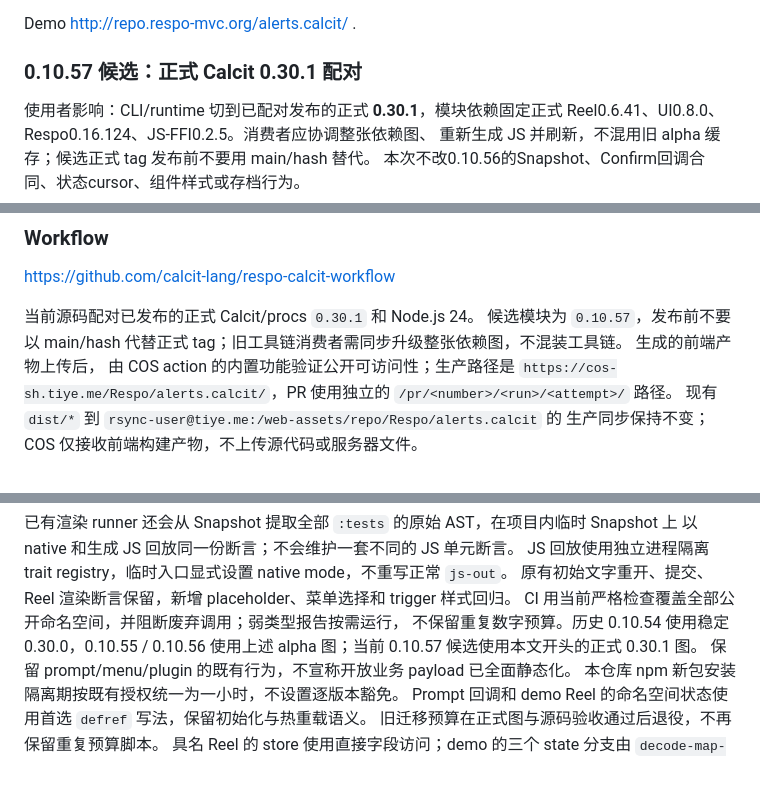
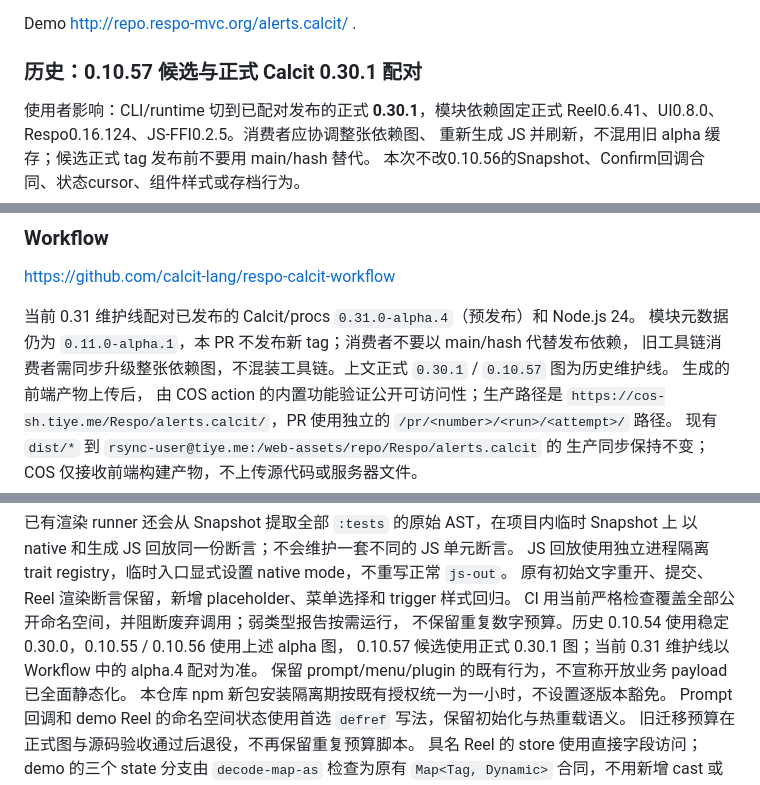
Before and after one commit to Respo/alerts.calcit, a Markdown page: README.md, 3 parts joined by grey strips. Rendered like a GitHub page.

Commit message:
docs: distinguish current alpha4 workflow from legacy release history

```diff
--- a/README.md
+++ b/README.md
@@ -15,7 +15,7 @@
 
 Demo http://repo.respo-mvc.org/alerts.calcit/ .
 
-### 0.10.57 候选：正式 Calcit 0.30.1 配对
+### 历史：0.10.57 候选与正式 Calcit 0.30.1 配对
 
 使用者影响：CLI/runtime 切到已配对发布的正式 **0.30.1**，模块依赖固定正式
 Reel0.6.41、UI0.8.0、Respo0.16.124、JS-FFI0.2.5。消费者应协调整张依赖图、
@@ -347,8 +347,9 @@ let
 
 https://github.com/calcit-lang/respo-calcit-workflow
 
-当前源码配对已发布的正式 Calcit/procs `0.30.1` 和 Node.js 24。
-候选模块为 `0.10.57`，发布前不要以 main/hash 代替正式 tag；旧工具链消费者需同步升级整张依赖图，不混装工具链。
+当前 0.31 维护线配对已发布的 Calcit/procs `0.31.0-alpha.4`（预发布）和 Node.js 24。
+模块元数据仍为 `0.11.0-alpha.1`，本 PR 不发布新 tag；消费者不要以 main/hash 代替发布依赖，
+旧工具链消费者需同步升级整张依赖图，不混装工具链。上文正式 `0.30.1` / `0.10.57` 图为历史维护线。
 生成的前端产物上传后，
 由 COS action 的内置功能验证公开可访问性；生产路径是
 `https://cos-sh.tiye.me/Respo/alerts.calcit/`，PR 使用独立的
@@ -412,7 +413,8 @@ yarn vite build
 JS 回放使用独立进程隔离 trait registry，临时入口显式设置 native mode，不重写正常 `js-out`。
 原有初始文字重开、提交、Reel 渲染断言保留，新增 placeholder、菜单选择和 trigger 样式回归。
 CI 用当前严格检查覆盖全部公开命名空间，并阻断废弃调用；弱类型报告按需运行，
-不保留重复数字预算。历史 0.10.54 使用稳定 0.30.0，0.10.55 / 0.10.56 使用上述 alpha 图；当前 0.10.57 候选使用本文开头的正式 0.30.1 图。
+不保留重复数字预算。历史 0.10.54 使用稳定 0.30.0，0.10.55 / 0.10.56 使用上述 alpha 图，
+0.10.57 候选使用正式 0.30.1 图；当前 0.31 维护线以 Workflow 中的 alpha.4 配对为准。
 保留 prompt/menu/plugin 的既有行为，不宣称开放业务 payload 已全面静态化。
 本仓库 npm 新包安装隔离期按既有授权统一为一小时，不设置逐版本豁免。
 Prompt 回调和 demo Reel 的命名空间状态使用首选 `defref` 写法，保留初始化与热重载语义。
```
